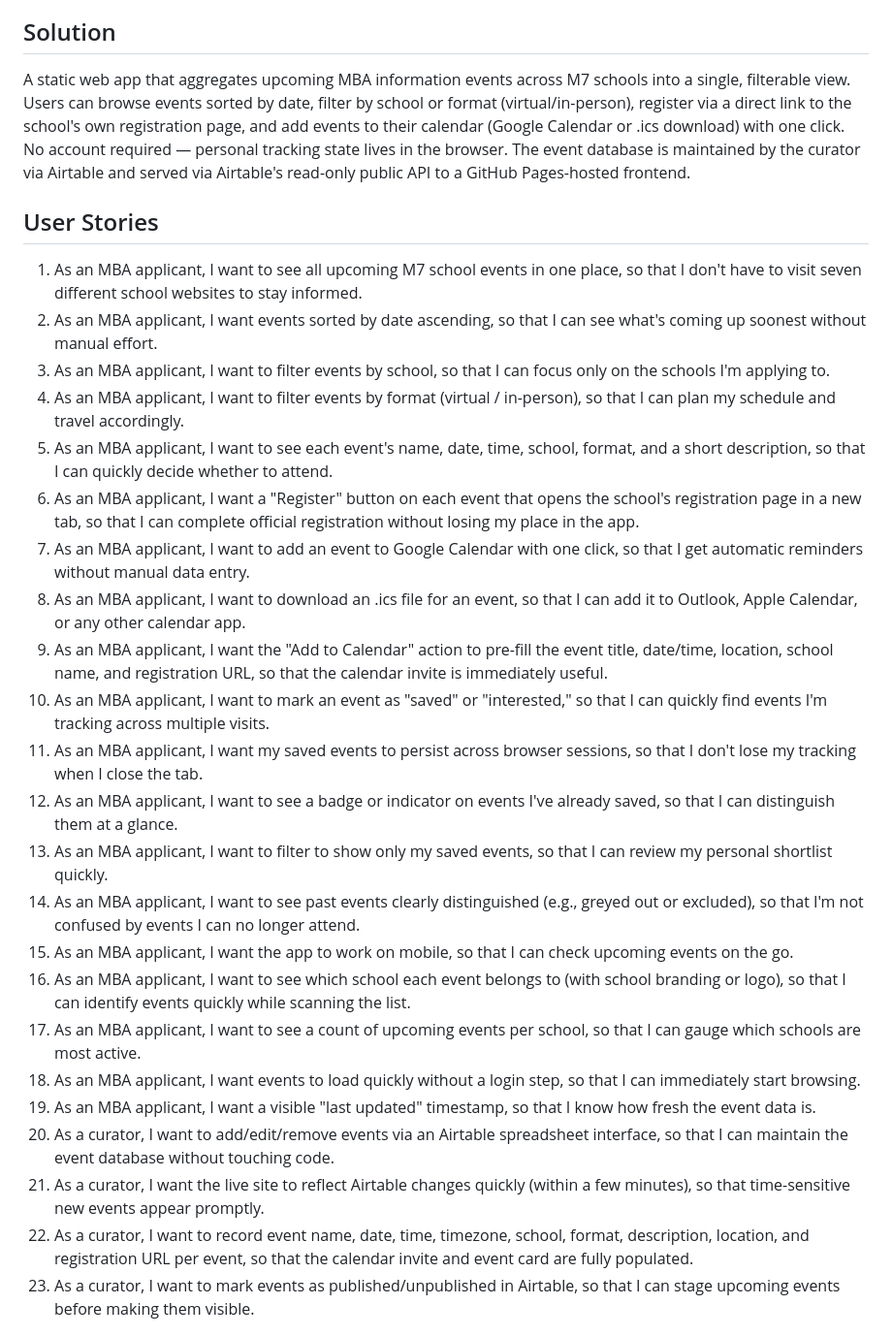
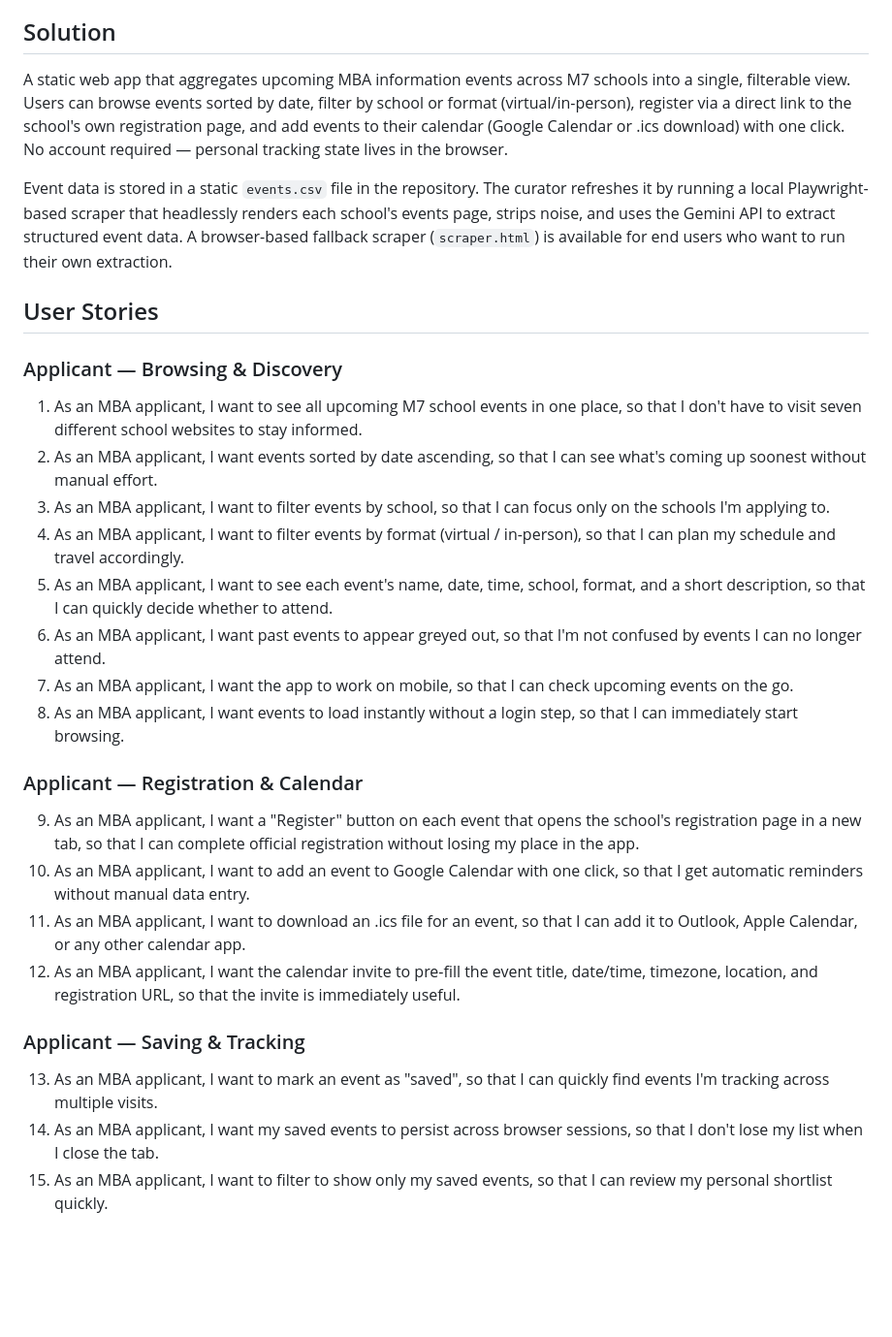
Before and after one commit to zerowing113/mba-events, a Markdown page: PRD.md, the part around one of its changes. Shown at 97% size. GitHub-like rendering; blank space fills up the shorter version.

```diff
--- a/PRD.md
+++ b/PRD.md
@@ -6,30 +6,30 @@ MBA applicants must manually visit each business school's website to discover up
 
 ## Solution
 
-A static web app that aggregates upcoming MBA information events across M7 schools into a single, filterable view. Users can browse events sorted by date, filter by school or format (virtual/in-person), register via a direct link to the school's own registration page, and add events to their calendar (Google Calendar or .ics download) with one click. No account required — personal tracking state lives in the browser. The event database is maintained by the curator via Airtable and served via Airtable's read-only public API to a GitHub Pages-hosted frontend.
+A static web app that aggregates upcoming MBA information events across M7 schools into a single, filterable view. Users can browse events sorted by date, filter by school or format (virtual/in-person), register via a direct link to the school's own registration page, and add events to their calendar (Google Calendar or .ics download) with one click. No account required — personal tracking state lives in the browser.
+
+Event data is stored in a static `events.csv` file in the repository. The curator refreshes it by running a local Playwright-based scraper that headlessly renders each school's events page, strips noise, and uses the Gemini API to extract structured event data. A browser-based fallback scraper (`scraper.html`) is available for end users who want to run their own extraction.
 
 ## User Stories
 
+### Applicant — Browsing & Discovery
 1. As an MBA applicant, I want to see all upcoming M7 school events in one place, so that I don't have to visit seven different school websites to stay informed.
 2. As an MBA applicant, I want events sorted by date ascending, so that I can see what's coming up soonest without manual effort.
 3. As an MBA applicant, I want to filter events by school, so that I can focus only on the schools I'm applying to.
 4. As an MBA applicant, I want to filter events by format (virtual / in-person), so that I can plan my schedule and travel accordingly.
 5. As an MBA applicant, I want to see each event's name, date, time, school, format, and a short description, so that I can quickly decide whether to attend.
-6. As an MBA applicant, I want a "Register" button on each event that opens the school's registration page in a new tab, so that I can complete official registration without losing my place in the app.
-7. As an MBA applicant, I want to add an event to Google Calendar with one click, so that I get automatic reminders without manual data entry.
-8. As an MBA applicant, I want to download an .ics file for an event, so that I can add it to Outlook, Apple Calendar, or any other calendar app.
-9. As an MBA applicant, I want the "Add to Calendar" action to pre-fill the event title, date/time, location, school name, and registration URL, so that the calendar invite is immediately useful.
-10. As an MBA applicant, I want to mark an event as "saved" or "interested," so that I can quickly find events I'm tracking across multiple visits.
-11. As an MBA applicant, I want my saved events to persist across browser sessions, so that I don't lose my tracking when I close the tab.
-12. As an MBA applicant, I want to see a badge or indicator on events I've already saved, so that I can distinguish them at a glance.
-13. As an MBA applicant, I want to filter to show only my saved events, so that I can review my personal shortlist quickly.
-14. As an MBA applicant, I want to see past events clearly distinguished (e.g., greyed out or excluded), so that I'm not confused by events I can no longer attend.
-15. As an MBA applicant, I want the app to work on mobile, so that I can check upcoming events on the go.
-16. As an MBA applicant, I want to see which school each event belongs to (with school branding or logo), so that I can identify events quickly while scanning the list.
-17. As an MBA applicant, I want to see a count of upcoming events per school, so that I can gauge which schools are most active.
-18. As an MBA applicant, I want events to load quickly without a login step, so that I can immediately start browsing.
-19. As an MBA applicant, I want a visible "last updated" timestamp, so that I know how fresh the event data is.
-20. As a curator, I want to add/edit/remove events via an Airtable spreadsheet interface, so that I can maintain the event database without touching code.
-21. As a curator, I want the live site to reflect Airtable changes quickly (within a few minutes), so that time-sensitive new events appear promptly.
-22. As a curator, I want to record event name, date, time, timezone, school, format, description, location, and registration URL per event, so that the calendar invite and event card are fully populated.
-23. As a curator, I want to mark events as published/unpublished in Airtable, so that I can stage upcoming events before making them visible.
+6. As an MBA applicant, I want past events to appear greyed out, so that I'm not confused by events I can no longer attend.
+7. As an MBA applicant, I want the app to work on mobile, so that I can check upcoming events on the go.
+8. As an MBA applicant, I want events to load instantly without a login step, so that I can immediately start browsing.
+
+### Applicant — Registration & Calendar
+9. As an MBA applicant, I want a "Register" button on each event that opens the school's registration page in a new tab, so that I can complete official registration without losing my place in the app.
+10. As an MBA applicant, I want to add an event to Google Calendar with one click, so that I get automatic reminders without manual data entry.
+11. As an MBA applicant, I want to download an .ics file for an event, so that I can add it to Outlook, Apple Calendar, or any other calendar app.
+12. As an MBA applicant, I want the calendar invite to pre-fill the event title, date/time, timezone, location, and registration URL, so that the invite is immediately useful.
+
+### Applicant — Saving & Tracking
+13. As an MBA applicant, I want to mark an event as "saved", so that I can quickly find events I'm tracking across multiple visits.
+14. As an MBA applicant, I want my saved events to persist across browser sessions, so that I don't lose my list when I close the tab.
+15. As an MBA applicant, I want to filter to show only my saved events, so that I can review my personal shortlist quickly.
+
```
Also changed, not shown: other parts of PRD.md (+93 -58 lines), README.md (added, +110 -0 lines).
